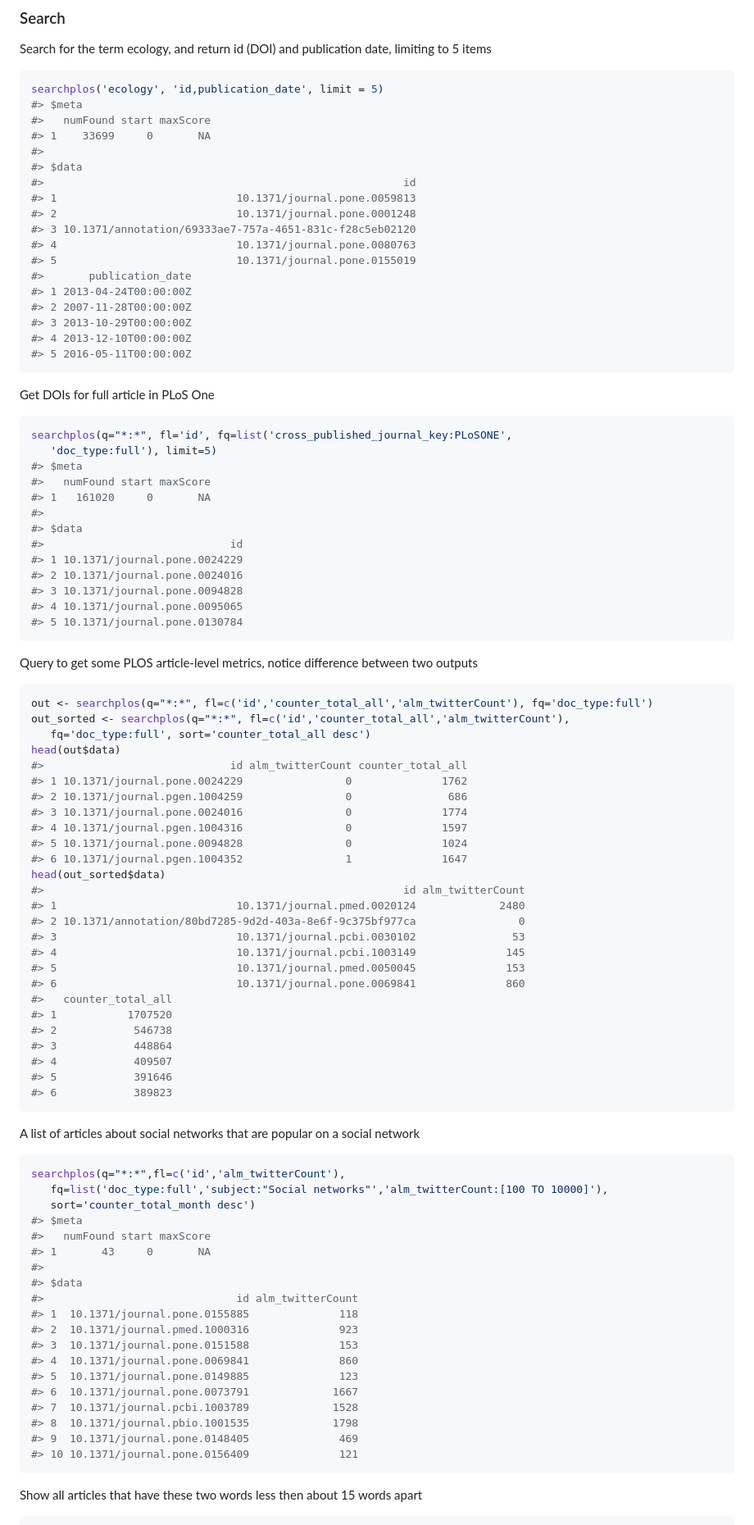
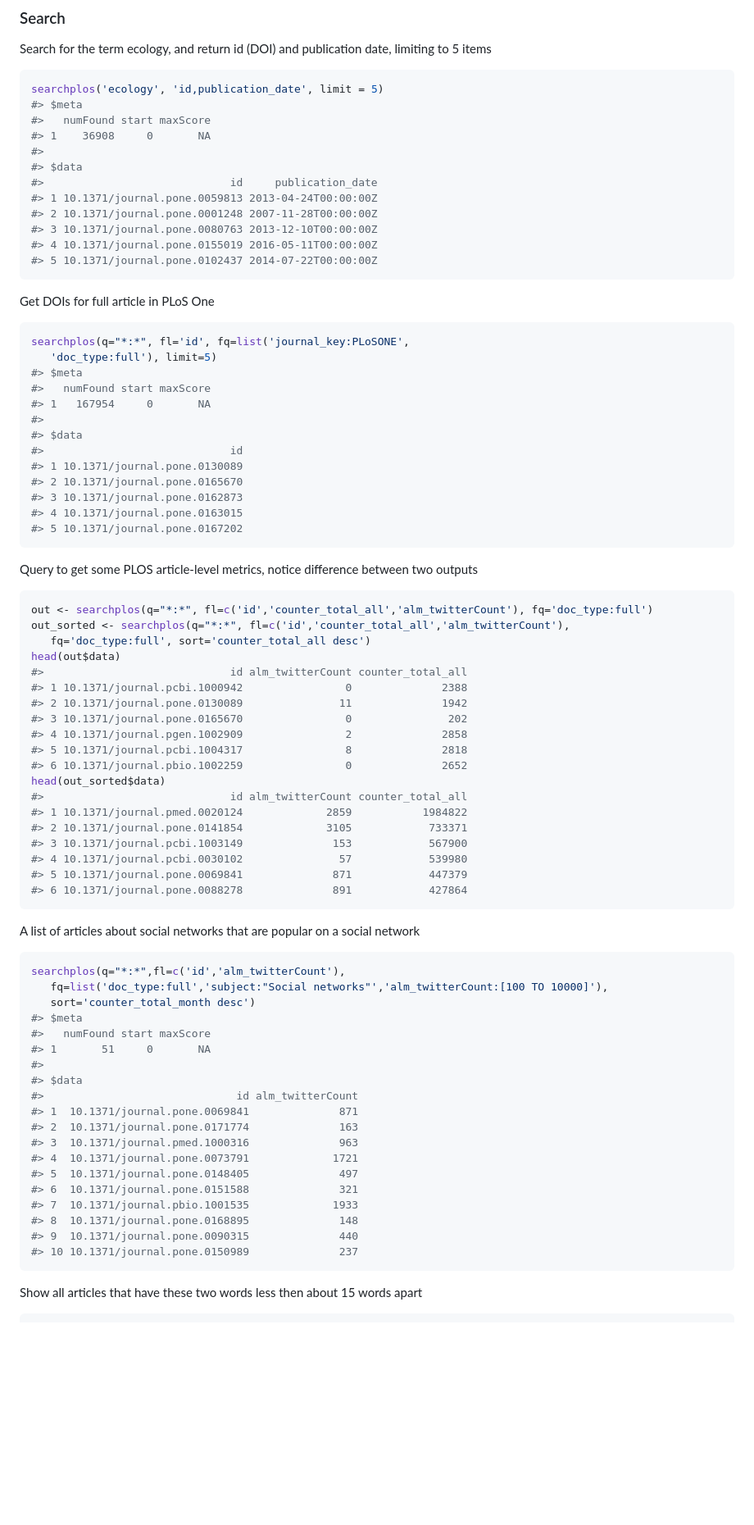
Before and after one commit to ropensci-archive/rplos, a Markdown page: README.md, the part around the change printed below. Shown: that part at 82% size. Rendered like a GitHub page; blank space fills up the shorter version.

````diff
--- a/README.md
+++ b/README.md
@@ -56,40 +56,34 @@ Search for the term ecology, and return id (DOI) and publication date, limiting
 searchplos('ecology', 'id,publication_date', limit = 5)
 #> $meta
 #>   numFound start maxScore
-#> 1    33699     0       NA
+#> 1    36908     0       NA
 #>
 #> $data
-#>                                                        id
-#> 1                            10.1371/journal.pone.0059813
-#> 2                            10.1371/journal.pone.0001248
-#> 3 10.1371/annotation/69333ae7-757a-4651-831c-f28c5eb02120
-#> 4                            10.1371/journal.pone.0080763
-#> 5                            10.1371/journal.pone.0155019
-#>       publication_date
-#> 1 2013-04-24T00:00:00Z
-#> 2 2007-11-28T00:00:00Z
-#> 3 2013-10-29T00:00:00Z
-#> 4 2013-12-10T00:00:00Z
-#> 5 2016-05-11T00:00:00Z
+#>                             id     publication_date
+#> 1 10.1371/journal.pone.0059813 2013-04-24T00:00:00Z
+#> 2 10.1371/journal.pone.0001248 2007-11-28T00:00:00Z
+#> 3 10.1371/journal.pone.0080763 2013-12-10T00:00:00Z
+#> 4 10.1371/journal.pone.0155019 2016-05-11T00:00:00Z
+#> 5 10.1371/journal.pone.0102437 2014-07-22T00:00:00Z
 ```
 
 Get DOIs for full article in PLoS One
 
 
 ```r
-searchplos(q="*:*", fl='id', fq=list('cross_published_journal_key:PLoSONE',
+searchplos(q="*:*", fl='id', fq=list('journal_key:PLoSONE',
    'doc_type:full'), limit=5)
 #> $meta
 #>   numFound start maxScore
-#> 1   161020     0       NA
+#> 1   167954     0       NA
 #>
 #> $data
 #>                             id
-#> 1 10.1371/journal.pone.0024229
-#> 2 10.1371/journal.pone.0024016
-#> 3 10.1371/journal.pone.0094828
-#> 4 10.1371/journal.pone.0095065
-#> 5 10.1371/journal.pone.0130784
+#> 1 10.1371/journal.pone.0130089
+#> 2 10.1371/journal.pone.0165670
+#> 3 10.1371/journal.pone.0162873
+#> 4 10.1371/journal.pone.0163015
+#> 5 10.1371/journal.pone.0167202
 ```
 
 Query to get some PLOS article-level metrics, notice difference between two outputs
@@ -101,27 +95,20 @@ out_sorted <- searchplos(q="*:*", fl=c('id','counter_total_all','alm_twitterCoun
    fq='doc_type:full', sort='counter_total_all desc')
 head(out$data)
 #>                             id alm_twitterCount counter_total_all
-#> 1 10.1371/journal.pone.0024229                0              1762
-#> 2 10.1371/journal.pgen.1004259                0               686
-#> 3 10.1371/journal.pone.0024016                0              1774
-#> 4 10.1371/journal.pgen.1004316                0              1597
-#> 5 10.1371/journal.pone.0094828                0              1024
-#> 6 10.1371/journal.pgen.1004352                1              1647
+#> 1 10.1371/journal.pcbi.1000942                0              2388
+#> 2 10.1371/journal.pone.0130089               11              1942
+#> 3 10.1371/journal.pone.0165670                0               202
+#> 4 10.1371/journal.pgen.1002909                2              2858
+#> 5 10.1371/journal.pcbi.1004317                8              2818
+#> 6 10.1371/journal.pbio.1002259                0              2652
 head(out_sorted$data)
-#>                                                        id alm_twitterCount
-#> 1                            10.1371/journal.pmed.0020124             2480
-#> 2 10.1371/annotation/80bd7285-9d2d-403a-8e6f-9c375bf977ca                0
-#> 3                            10.1371/journal.pcbi.0030102               53
-#> 4                            10.1371/journal.pcbi.1003149              145
-#> 5                            10.1371/journal.pmed.0050045              153
-#> 6                            10.1371/journal.pone.0069841              860
-#>   counter_total_all
-#> 1           1707520
-#> 2            546738
-#> 3            448864
-#> 4            409507
-#> 5            391646
-#> 6            389823
+#>                             id alm_twitterCount counter_total_all
+#> 1 10.1371/journal.pmed.0020124             2859           1984822
+#> 2 10.1371/journal.pone.0141854             3105            733371
+#> 3 10.1371/journal.pcbi.1003149              153            567900
+#> 4 10.1371/journal.pcbi.0030102               57            539980
+#> 5 10.1371/journal.pone.0069841              871            447379
+#> 6 10.1371/journal.pone.0088278              891            427864
 ```
 
 A list of articles about social networks that are popular on a social network
@@ -133,20 +120,20 @@ searchplos(q="*:*",fl=c('id','alm_twitterCount'),
    sort='counter_total_month desc')
 #> $meta
 #>   numFound start maxScore
-#> 1       43     0       NA
+#> 1       51     0       NA
 #>
 #> $data
 #>                              id alm_twitterCount
-#> 1  10.1371/journal.pone.0155885              118
-#> 2  10.1371/journal.pmed.1000316              923
-#> 3  10.1371/journal.pone.0151588              153
-#> 4  10.1371/journal.pone.0069841              860
-#> 5  10.1371/journal.pone.0149885              123
-#> 6  10.1371/journal.pone.0073791             1667
-#> 7  10.1371/journal.pcbi.1003789             1528
-#> 8  10.1371/journal.pbio.1001535             1798
-#> 9  10.1371/journal.pone.0148405              469
-#> 10 10.1371/journal.pone.0156409              121
+#> 1  10.1371/journal.pone.0069841              871
+#> 2  10.1371/journal.pone.0171774              163
+#> 3  10.1371/journal.pmed.1000316              963
+#> 4  10.1371/journal.pone.0073791             1721
+#> 5  10.1371/journal.pone.0148405              497
+#> 6  10.1371/journal.pone.0151588              321
+#> 7  10.1371/journal.pbio.1001535             1933
+#> 8  10.1371/journal.pone.0168895              148
+#> 9  10.1371/journal.pone.0090315              440
+#> 10 10.1371/journal.pone.0150989              237
 ```
 
 Show all articles that have these two words less then about 15 words apart
````
Also changed, not shown: other parts of README.md (+61 -61 lines), NEWS.md (+1 -1 lines), inst/assets/img/unnamed-chunk-21-1.png, 12 other files.
